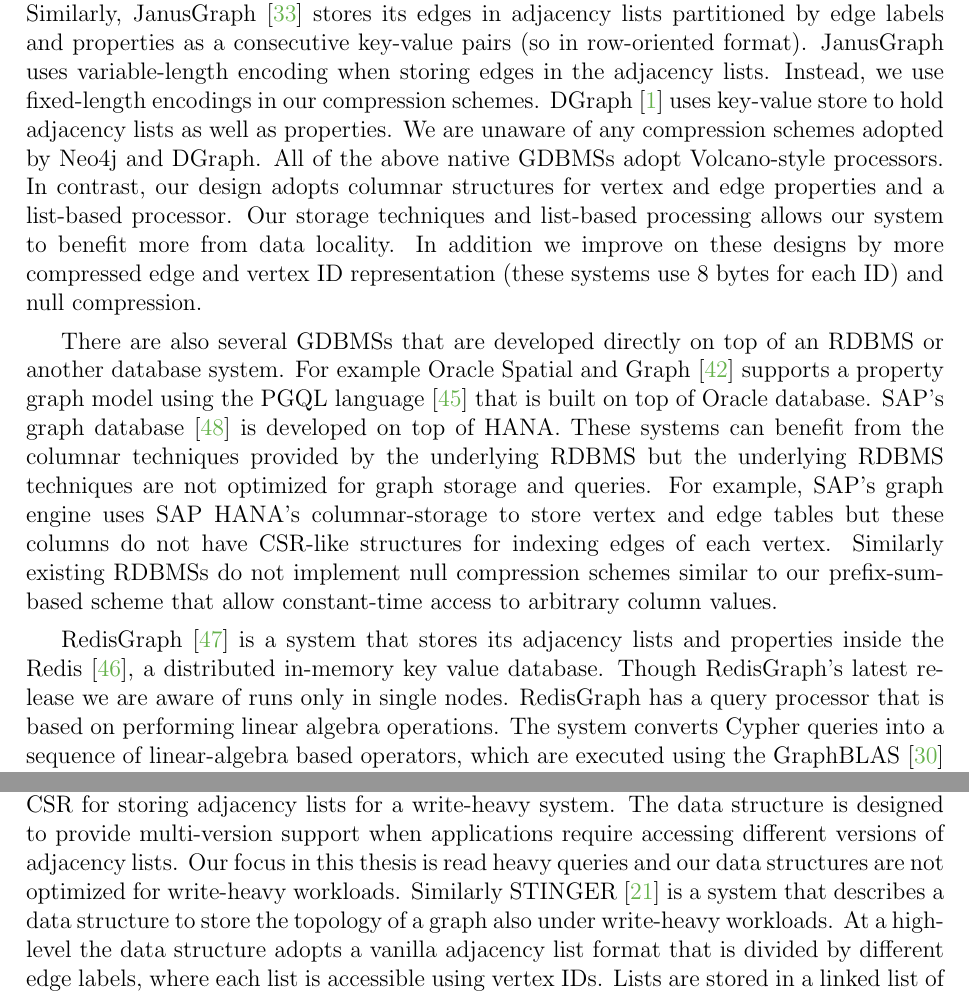
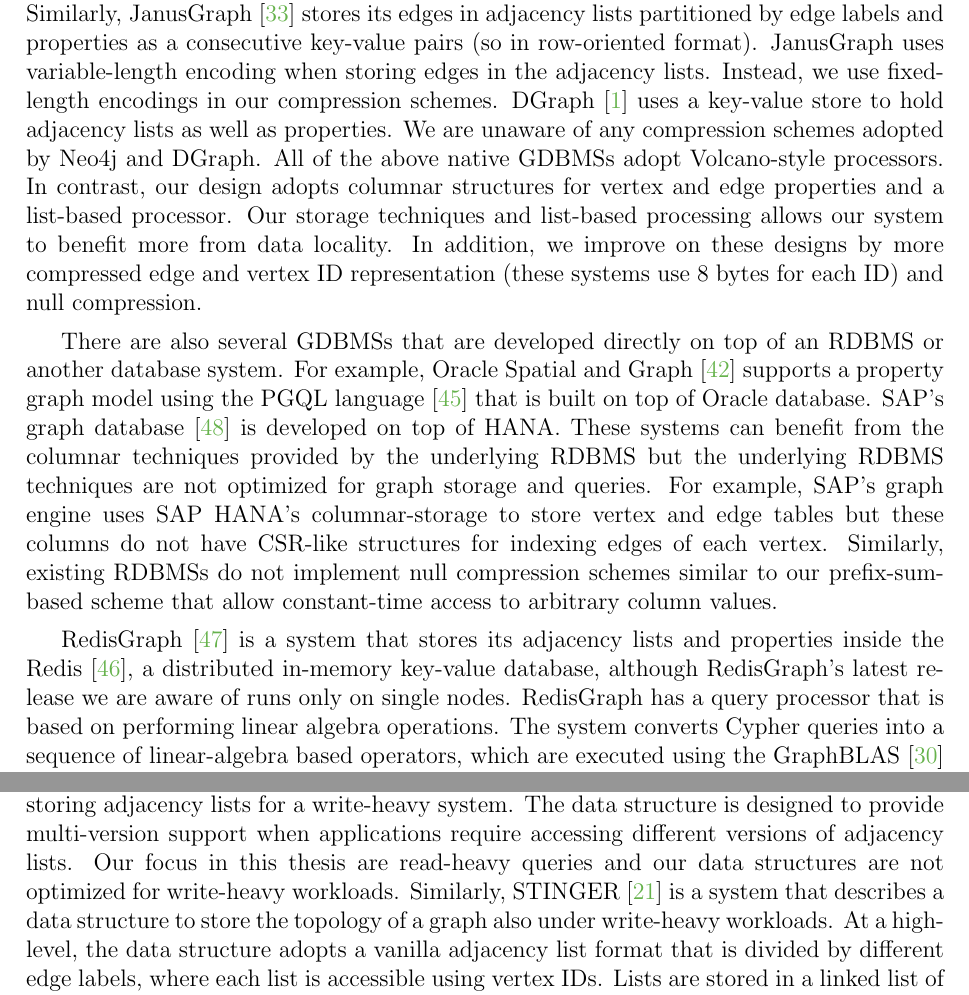
Before and after one commit to g31pranjal/uw-thesis, a LaTeX thesis (main.tex, which reads related-works.tex): two parts of pages 61 and 63 of 71, joined at a grey line, cut so that both start at the same text. Compiled offline with pdfLaTeX.

Commit message:
4,5,7 done

```diff
--- a/related-works.tex
+++ b/related-works.tex
@@ -19,9 +19,9 @@
 \section{Storage and Compression for GDBMSs and RDF Systems}
 \label{sec:gdbms-storage-and-compression}
 
-There are several existing native GDBMSs, whose internals have been described in technical papers or documents. These systems adopt a columnar structure only for storing the topology of the graph. This is done either by using a variant of vanilla adjacency list format or CSR. These systems use other row-oriented structures, such as property stores that store a sequence of key-value properties, or a separate key-value store to store vertex and edge properties. For example, Neo4j~\cite{neo4j} represents the topology of the graph in adjacency lists that are partitioned by edge labels and stored in linked-lists, where each edge record points to the next that is not necessarily stored consecutively in disk. Similarly, the property of each vertex and edge are stored in a linked-list in an unstructured manner, where each property record points to the next property record and encodes the key, data type, and value of the property. This can be seen as adopting a row-oriented storage for properties. Similarly, JanusGraph \cite{janusgraph} stores its edges in adjacency lists partitioned by edge labels and properties as a consecutive key-value pairs (so in row-oriented format). JanusGraph uses variable-length encoding when storing edges in the adjacency lists. Instead, we use fixed-length encodings in our compression schemes. DGraph~\cite{dgraph} uses key-value store to hold adjacency lists as well as properties.  We are unaware of any compression schemes adopted by Neo4j and DGraph. All of the above native GDBMSs adopt Volcano-style processors. In contrast, our design adopts columnar structures for vertex and edge properties and a list-based processor. Our storage techniques and list-based processing allows our system to benefit more from data locality. In addition we improve on these designs by more compressed edge and vertex ID representation (these systems use 8 bytes for each ID) and null compression.
+There are several existing native GDBMSs, whose internals have been described in technical papers or documents. These systems adopt a columnar structure only for storing the topology of the graph. This is done either by using a variant of vanilla adjacency list format or CSR. These systems use other row-oriented structures, such as property stores that store a sequence of key-value properties, or a separate key-value store to store vertex and edge properties. For example, Neo4j~\cite{neo4j} represents the topology of the graph in adjacency lists that are partitioned by edge labels and stored in linked-lists, where each edge record points to the next that is not necessarily stored consecutively in disk. Similarly, the property of each vertex and edge are stored in a linked-list in an unstructured manner, where each property record points to the next property record and encodes the key, data type, and value of the property. This can be seen as adopting a row-oriented storage for properties. Similarly, JanusGraph \cite{janusgraph} stores its edges in adjacency lists partitioned by edge labels and properties as a consecutive key-value pairs (so in row-oriented format). JanusGraph uses variable-length encoding when storing edges in the adjacency lists. Instead, we use fixed-length encodings in our compression schemes. DGraph~\cite{dgraph} uses a key-value store to hold adjacency lists as well as properties.  We are unaware of any compression schemes adopted by Neo4j and DGraph. All of the above native GDBMSs adopt Volcano-style processors. In contrast, our design adopts columnar structures for vertex and edge properties and a list-based processor. Our storage techniques and list-based processing allows our system to benefit more from data locality. In addition, we improve on these designs by more compressed edge and vertex ID representation (these systems use 8 bytes for each ID) and null compression.
 
-There are also several GDBMSs that are developed directly on top of an RDBMS or another database system. For example Oracle Spatial and Graph~\cite{oracle} supports a property graph model using the PGQL language~\cite{pgql} that is built on top of Oracle database. SAP's graph database~\cite{hana-graph} is developed on top of HANA. These systems can benefit from the columnar techniques provided by the underlying RDBMS but the underlying RDBMS techniques are not optimized for graph storage and queries. For example, SAP's graph engine uses SAP HANA's columnar-storage to store vertex and edge tables but these columns do not have CSR-like structures for indexing edges of each vertex. Similarly existing RDBMSs do not implement null compression schemes similar to our prefix-sum-based scheme that allow constant-time access to arbitrary column values.
+There are also several GDBMSs that are developed directly on top of an RDBMS or another database system. For example, Oracle Spatial and Graph~\cite{oracle} supports a property graph model using the PGQL language~\cite{pgql} that is built on top of Oracle database. SAP's graph database~\cite{hana-graph} is developed on top of HANA. These systems can benefit from the columnar techniques provided by the underlying RDBMS but the underlying RDBMS techniques are not optimized for graph storage and queries. For example, SAP's graph engine uses SAP HANA's columnar-storage to store vertex and edge tables but these columns do not have CSR-like structures for indexing edges of each vertex. Similarly, existing RDBMSs do not implement null compression schemes similar to our prefix-sum-based scheme that allow constant-time access to arbitrary column values.
 
-RedisGraph~\cite{redisgraph} is a system that stores its adjacency lists and properties inside the Redis~\cite{redis}, a distributed in-memory key value database. Though RedisGraph's latest release we are aware of runs only in single nodes. RedisGraph has a query processor that is based on performing linear algebra operations. The system converts Cypher queries into a sequence of linear-algebra based operators, which are executed using the GraphBLAS~\cite{graphblas} linear algebra library. This can be seen as performing column-oriented processing, as entire columns, which are stored in, are processed during query evaluation. We have not benchmarked our system against RedisGraph to evaluate the efficiency of this approach. This is an interesting direction we have left for future work.
+RedisGraph~\cite{redisgraph} is a system that stores its adjacency lists and properties inside the Redis~\cite{redis}, a distributed in-memory key-value database, although RedisGraph's latest release we are aware of runs only on single nodes. RedisGraph has a query processor that is based on performing linear algebra operations. The system converts Cypher queries into a sequence of linear-algebra based operators, which are executed using the GraphBLAS~\cite{graphblas} linear algebra library. This can be seen as performing column-oriented processing, as entire columns, which are stored in, are processed during query evaluation. We have not benchmarked our system against RedisGraph to evaluate the efficiency of this approach. This is an interesting direction we have left for future work.
 
@@ -35,2 +35,2 @@
 
-Finally, several prior work has introduced novel storage techniques for storing graphs in GDBMSs or analytics systems. These works primarily focus on storing the topology of the graph and adopt variants of CSR format~\cite{yale}. LLAMA is a data structure based on CSR for storing adjacency lists for a write-heavy system. The data structure is designed to provide multi-version support when applications require accessing different versions of adjacency lists. Our focus in this thesis is read heavy queries and our data structures are not optimized for write-heavy workloads. Similarly STINGER~\cite{stinger} is a system that describes a data structure to store the topology of a graph also under write-heavy workloads. At a high-level the data structure adopts a vanilla adjacency list format that is divided by different edge labels, where each list is accessible using vertex IDs. Lists are stored in a linked list of blocks that allow very fast updates in a shared memory system. DISTINGER~\cite{distinger} adopts STINGER's structure to a distributed setting. These techniques are complementary to our work and our edgeID and vertex ID schemes and columnar structures for storing the graph topology can be integrated into these structures to benefit from their functionalities, such as multi-version support.
+Finally, several prior work has introduced novel storage techniques for storing graphs in GDBMSs or analytics systems. These works primarily focus on storing the topology of the graph and adopt variants of CSR format~\cite{yale}. LLAMA is a data structure based on CSR for storing adjacency lists for a write-heavy system. The data structure is designed to provide multi-version support when applications require accessing different versions of adjacency lists. Our focus in this thesis are read-heavy queries and our data structures are not optimized for write-heavy workloads. Similarly, STINGER~\cite{stinger} is a system that describes a data structure to store the topology of a graph also under write-heavy workloads. At a high-level, the data structure adopts a vanilla adjacency list format that is divided by different edge labels, where each list is accessible using vertex IDs. Lists are stored in a linked list of blocks that allow very fast updates in a shared memory system. DISTINGER~\cite{distinger} adopts STINGER's structure to a distributed setting. These techniques are complementary to our work and our edgeID and vertex ID schemes and columnar structures for storing the graph topology can be integrated into these structures to benefit from their functionalities, such as multi-version support.
```
Also changed, not shown: related-works.tex (14 more changed lines).
